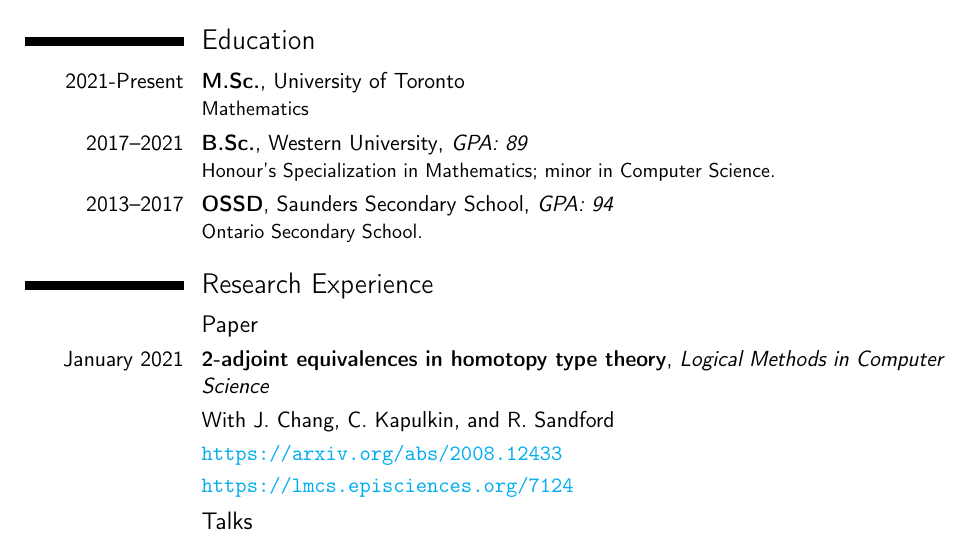
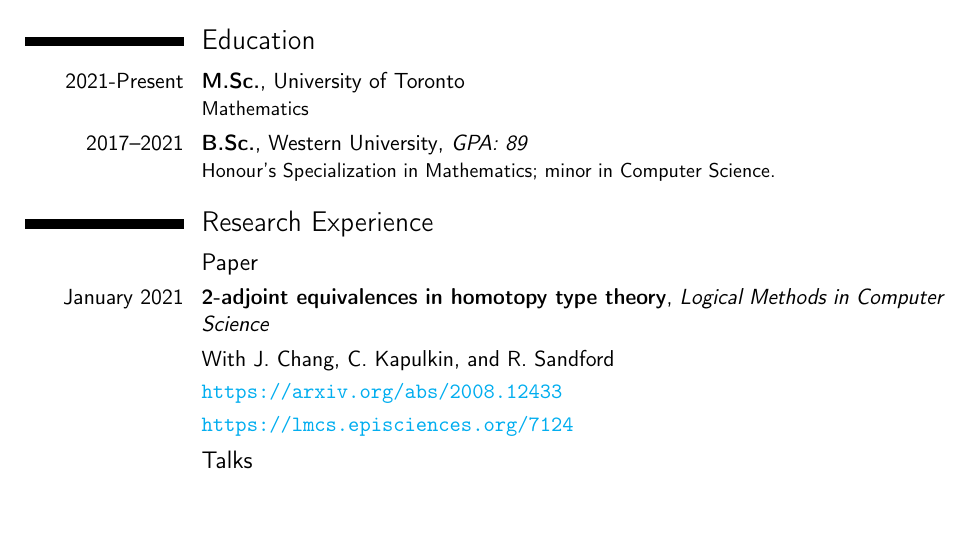
Before and after one commit to daniel-carranza/daniel-carranza.github.io-OLD, a LaTeX CV (cv/cv.tex): part of the page, cut so that both start at the same text, the shorter picture padded with empty space. Compiled offline with pdfLaTeX.

Commit message:
fixed CV to be one page (removed Saunders entry)

```diff
--- a/cv/cv.tex
+++ b/cv/cv.tex
@@ -72,8 +72,8 @@
 \cventry{2017--2021}{B.Sc.}
 {}{Western University}{\textit{GPA: 89}}
 {Honour's Specialization in Mathematics; minor in Computer Science.}  % arguments 3 to 6 can be left empty
-\cventry{2013--2017}{OSSD}{}
-{Saunders Secondary School}{\textit{GPA: 94}}{Ontario Secondary School.}
+% \cventry{2013--2017}{OSSD}{}
+% {Saunders Secondary School}{\textit{GPA: 94}}{Ontario Secondary School.}
 
 \section{Research Experience}
 \subsection{Paper}
```
Also changed, not shown: cv/cv.pdf, 3 other files.
